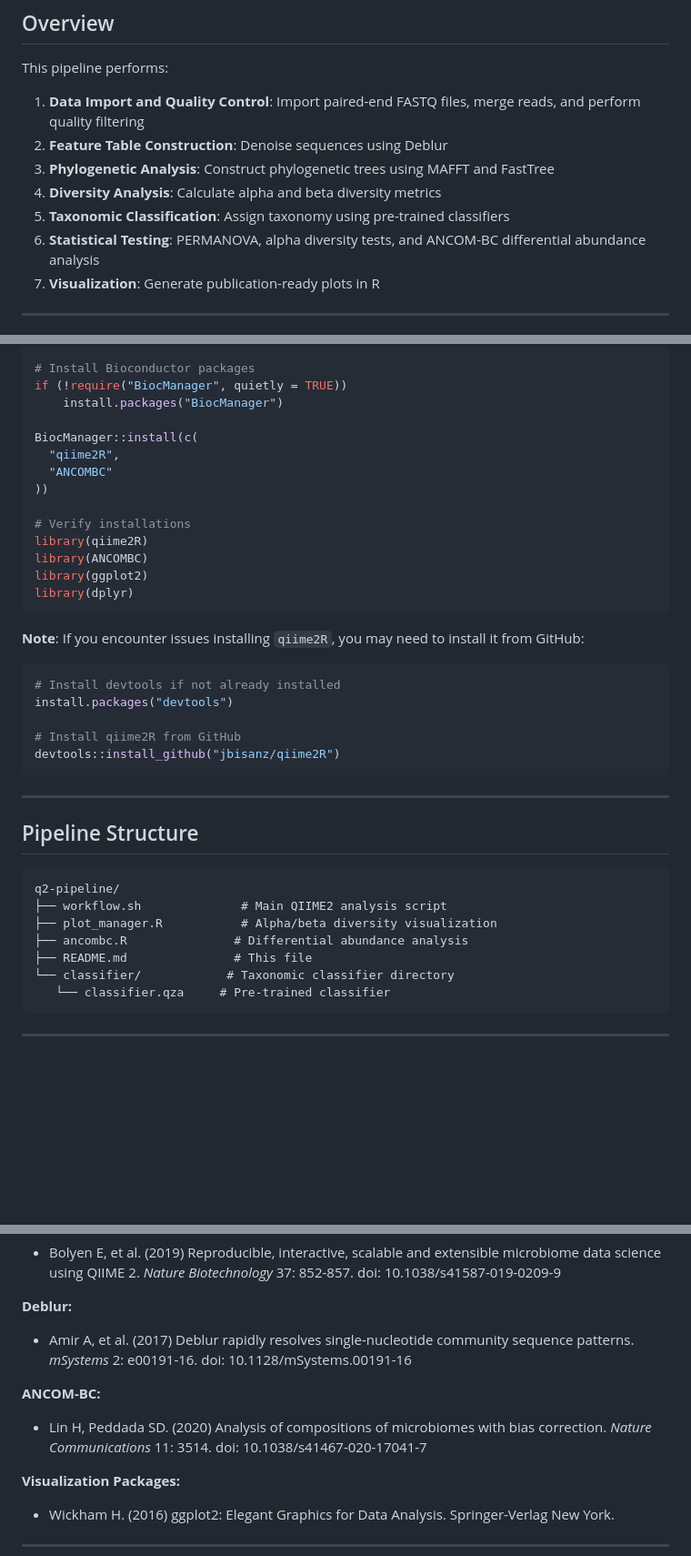
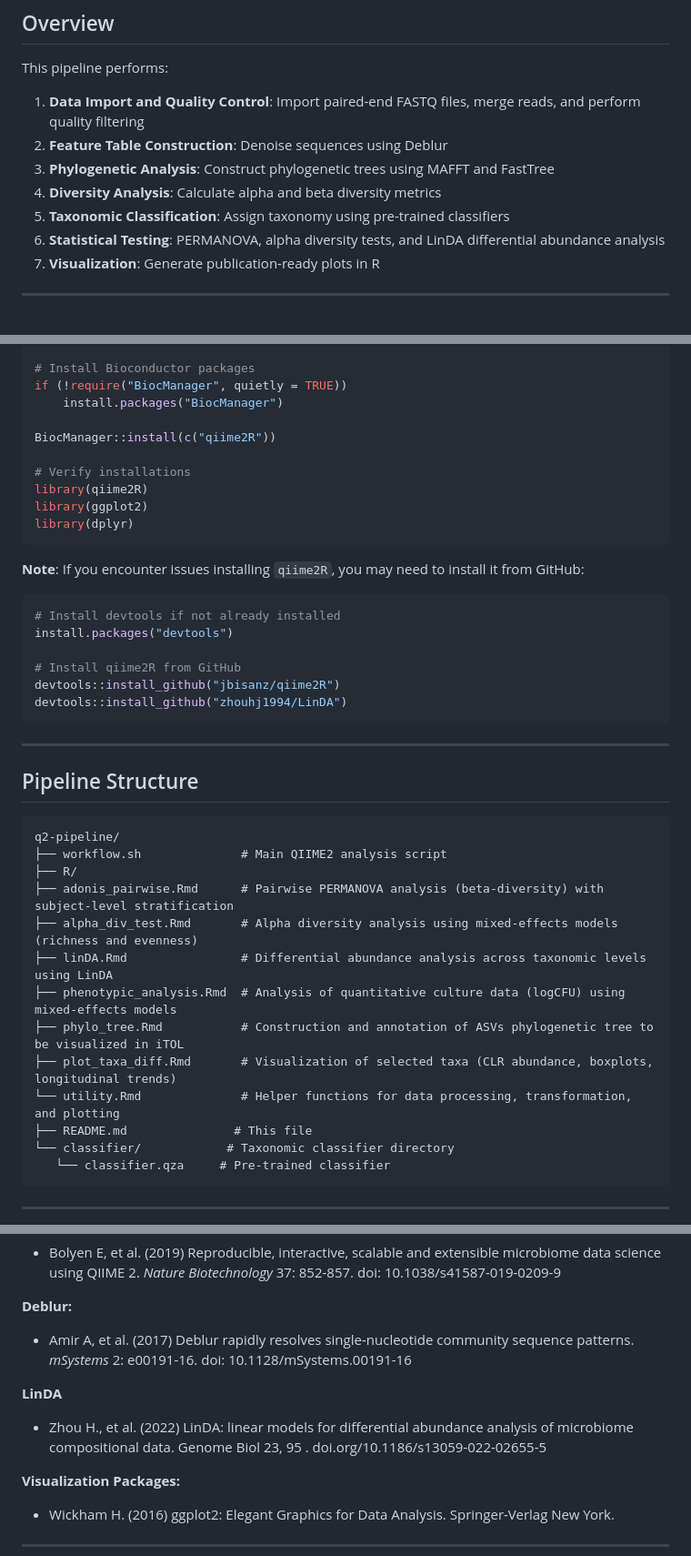
Before and after one commit to Karolinska-AMR/q2-pipeline, a Markdown page: README.md, 3 parts joined by grey strips. Shown at 91% size. Rendered like a GitHub page; blank space fills up the shorter version.

````diff
--- a/README.md
+++ b/README.md
@@ -31,7 +31,7 @@ This pipeline performs:
 3. **Phylogenetic Analysis**: Construct phylogenetic trees using MAFFT and FastTree
 4. **Diversity Analysis**: Calculate alpha and beta diversity metrics
 5. **Taxonomic Classification**: Assign taxonomy using pre-trained classifiers
-6. **Statistical Testing**: PERMANOVA, alpha diversity tests, and ANCOM-BC differential abundance analysis
+6. **Statistical Testing**: PERMANOVA, alpha diversity tests, and LinDA differential abundance analysis
 7. **Visualization**: Generate publication-ready plots in R
 
 ---
@@ -101,14 +101,10 @@ install.packages(c("pals"))
 if (!require("BiocManager", quietly = TRUE))
     install.packages("BiocManager")
 
-BiocManager::install(c(
-  "qiime2R",
-  "ANCOMBC"
-))
+BiocManager::install(c("qiime2R"))
 
 # Verify installations
 library(qiime2R)
-library(ANCOMBC)
 library(ggplot2)
 library(dplyr)
 ```
@@ -121,6 +117,7 @@ install.packages("devtools")
 
 # Install qiime2R from GitHub
 devtools::install_github("jbisanz/qiime2R")
+devtools::install_github("zhouhj1994/LinDA")
 ```
 
 ---
@@ -130,8 +127,14 @@ devtools::install_github("jbisanz/qiime2R")
 ```
 q2-pipeline/
 ├── workflow.sh              # Main QIIME2 analysis script
-├── plot_manager.R           # Alpha/beta diversity visualization
-├── ancombc.R               # Differential abundance analysis
+├── R/
+├── adonis_pairwise.Rmd      # Pairwise PERMANOVA analysis (beta-diversity) with subject-level stratification
+├── alpha_div_test.Rmd       # Alpha diversity analysis using mixed-effects models (richness and evenness)
+├── linDA.Rmd                # Differential abundance analysis across taxonomic levels using LinDA
+├── phenotypic_analysis.Rmd  # Analysis of quantitative culture data (logCFU) using mixed-effects models
+├── phylo_tree.Rmd           # Construction and annotation of ASVs phylogenetic tree to be visualized in iTOL
+├── plot_taxa_diff.Rmd       # Visualization of selected taxa (CLR abundance, boxplots, longitudinal trends)
+└── utility.Rmd              # Helper functions for data processing, transformation, and plotting
 ├── README.md               # This file
 └── classifier/            # Taxonomic classifier directory
    └── classifier.qza     # Pre-trained classifier
@@ -359,8 +289,8 @@ If you use this pipeline, please cite:
 **Deblur:**
 - Amir A, et al. (2017) Deblur rapidly resolves single-nucleotide community sequence patterns. *mSystems* 2: e00191-16. doi: 10.1128/mSystems.00191-16
 
-**ANCOM-BC:**
-- Lin H, Peddada SD. (2020) Analysis of compositions of microbiomes with bias correction. *Nature Communications* 11: 3514. doi: 10.1038/s41467-020-17041-7
+**LinDA**
+- Zhou H., et al. (2022) LinDA: linear models for differential abundance analysis of microbiome compositional data. Genome Biol 23, 95 . doi.org/10.1186/s13059-022-02655-5
 
 **Visualization Packages:**
 - Wickham H. (2016) ggplot2: Elegant Graphics for Data Analysis. Springer-Verlag New York.
````
Also changed, not shown: other parts of README.md (+1 -74 lines).
